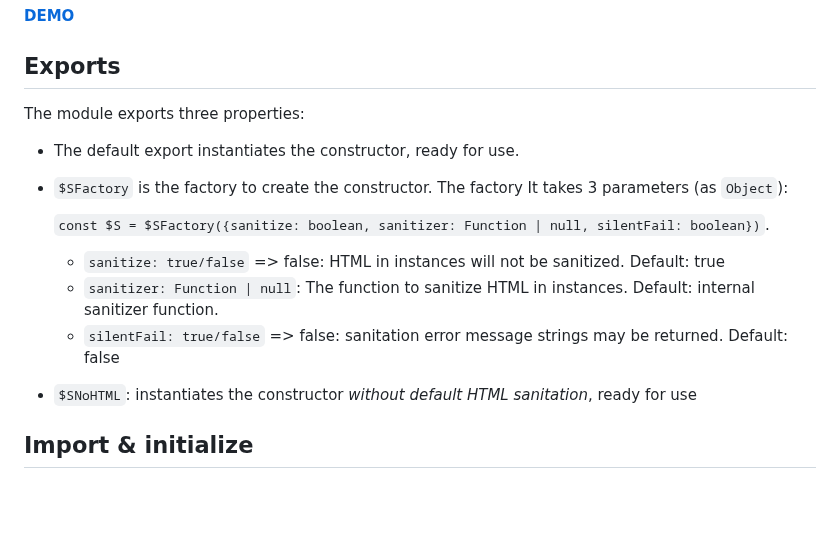
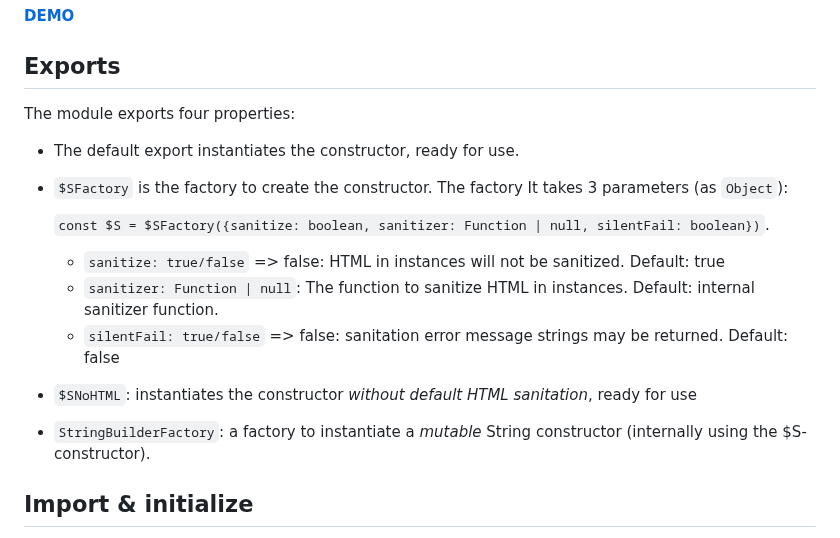
Before and after one commit to KooiInc/es-string-fiddler, a Markdown page: README.md, the part around the change. GitHub-like rendering; blank space fills up the shorter version.

```diff
--- a/README.md
+++ b/README.md
@@ -17,7 +17,7 @@ Strings containing HTML elements are sanitized by default: tags/attributes/attri
 **[DEMO](https://kooiinc.github.io/es-string-fiddler/Demo)**
 
 ## Exports
-The module exports three properties:
+The module exports four properties:
 - The default export instantiates the constructor, ready for use.
 - `$SFactory` is the factory to create the constructor. The factory It takes 3 parameters (as `Object`):
 
@@ -27,6 +27,7 @@ The module exports three properties:
   - `sanitizer: Function | null`: The function to sanitize HTML in instances. Default: internal sanitizer function.
   - `silentFail: true/false` =>  false: sanitation error message strings may be returned. Default: false
 - `$SNoHTML`: instantiates the constructor *without default HTML sanitation*, ready for use
+- `StringBuilderFactory`: a factory to instantiate a *mutable* String constructor (internally using the $S-constructor).
 
 ## Import & initialize
 
```
